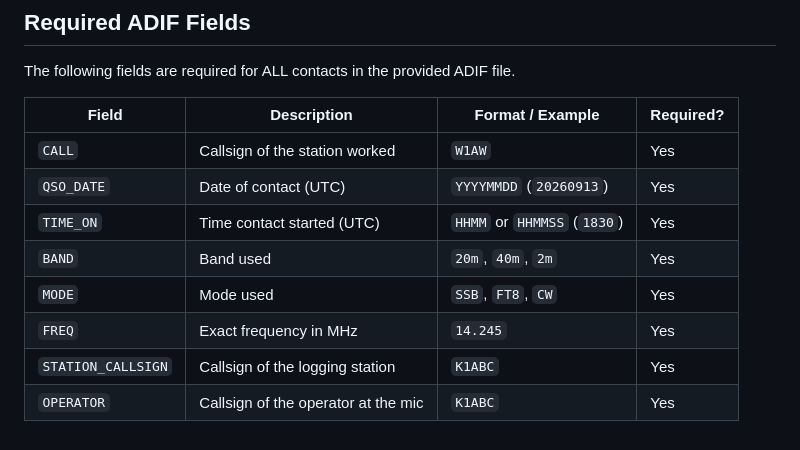
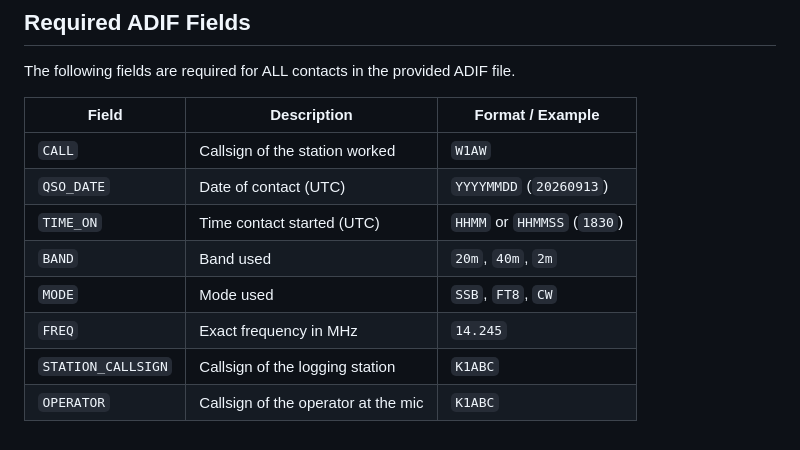
Before and after one commit to KD3BTQ/logbook, a Markdown page: README.md, the part around the change. GitHub-like rendering.

```diff
--- a/README.md
+++ b/README.md
@@ -30,13 +30,13 @@ This repository contains a tool to create or edit an existing ADIF file. This HT
 ## Required ADIF Fields
 The following fields are required for ALL contacts in the provided ADIF file.
 
-| Field         | Description                          | Format / Example              | Required? |
-|---------------|---------------------------------------|--------------------------------|-----------|
-| `CALL`        | Callsign of the station worked        | `W1AW`                         | Yes       |
-| `QSO_DATE`    | Date of contact (UTC)                 | `YYYYMMDD` (`20260913`)        | Yes       |
-| `TIME_ON`     | Time contact started (UTC)            | `HHMM` or `HHMMSS` (`1830`)    | Yes       |
-| `BAND`        | Band used                             | `20m`, `40m`, `2m`             | Yes       |
-| `MODE`        | Mode used                             | `SSB`, `FT8`, `CW`             | Yes       |
-| `FREQ`        | Exact frequency in MHz                | `14.245`                       | Yes       |
-| `STATION_CALLSIGN` | Callsign of the logging station  | `K1ABC`                        | Yes       |
-| `OPERATOR`    | Callsign of the operator at the mic    | `K1ABC`                        | Yes |
+| Field         | Description                          | Format / Example              |
+|---------------|---------------------------------------|--------------------------------|
+| `CALL`        | Callsign of the station worked        | `W1AW`                         |
+| `QSO_DATE`    | Date of contact (UTC)                 | `YYYYMMDD` (`20260913`)        |
+| `TIME_ON`     | Time contact started (UTC)            | `HHMM` or `HHMMSS` (`1830`)    |
+| `BAND`        | Band used                             | `20m`, `40m`, `2m`             |
+| `MODE`        | Mode used                             | `SSB`, `FT8`, `CW`             |
+| `FREQ`        | Exact frequency in MHz                | `14.245`                       |
+| `STATION_CALLSIGN` | Callsign of the logging station  | `K1ABC`                        |
+| `OPERATOR`    | Callsign of the operator at the mic    | `K1ABC`                        |
```
